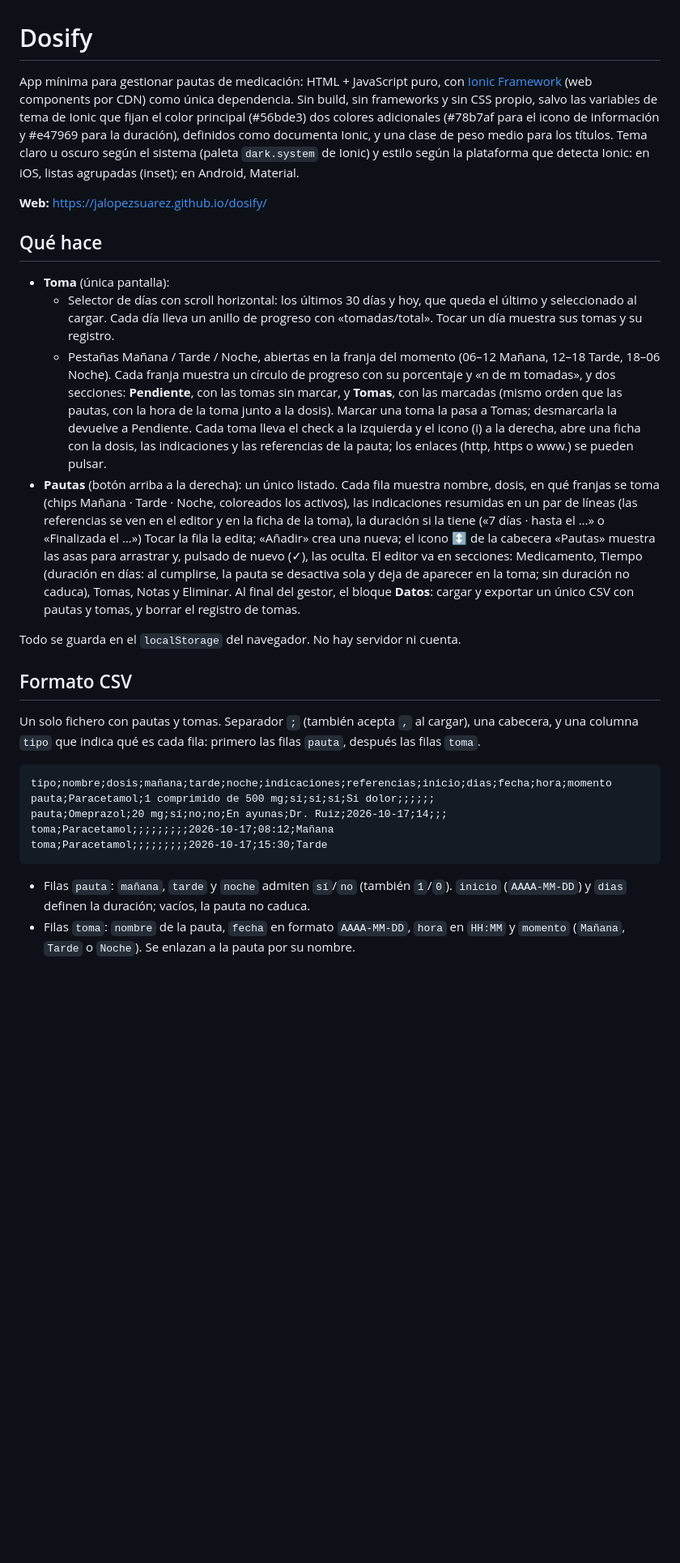
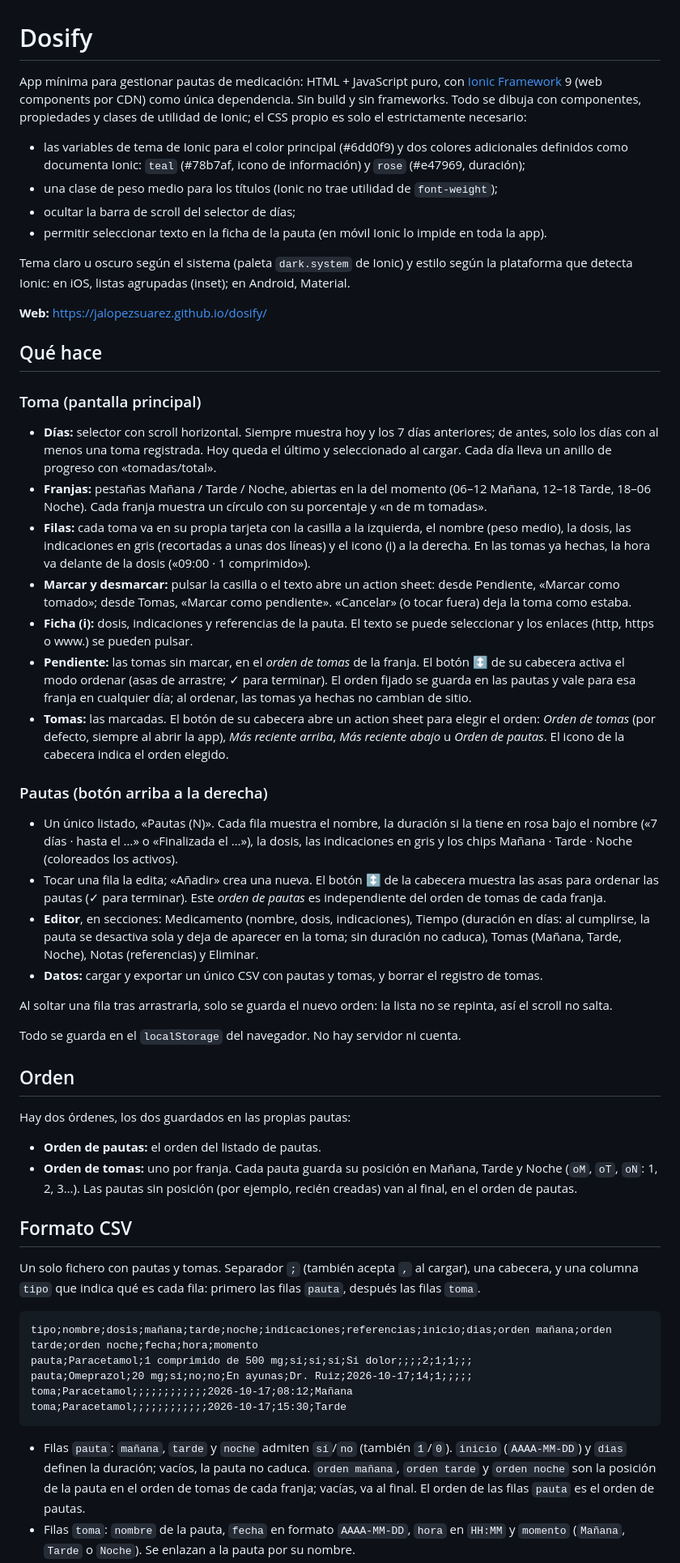
Before and after one commit to jalopezsuarez/dosify, a Markdown page: README.md, the part around one of its changes. Shown at 81% size. GitHub-like rendering; blank space fills up the shorter version.

Commit message:
README: actualizado con el estado actual (orden de tomas por franja, action sheets, CSV con columnas de orden, CSS mínimo)
Co-Authored-By: Claude Opus 5.5 <noreply@anthropic.com>

````diff
--- a/README.md
+++ b/README.md
@@ -1,29 +1,57 @@
 # Dosify
 
-App mínima para gestionar pautas de medicación: HTML + JavaScript puro, con [Ionic Framework](https://ionicframework.com) (web components por CDN) como única dependencia. Sin build, sin frameworks y sin CSS propio, salvo las variables de tema de Ionic que fijan el color principal (#56bde3) dos colores adicionales (#78b7af para el icono de información y #e47969 para la duración), definidos como documenta Ionic, y una clase de peso medio para los títulos. Tema claro u oscuro según el sistema (paleta `dark.system` de Ionic) y estilo según la plataforma que detecta Ionic: en iOS, listas agrupadas (inset); en Android, Material.
+App mínima para gestionar pautas de medicación: HTML + JavaScript puro, con [Ionic Framework](https://ionicframework.com) 9 (web components por CDN) como única dependencia. Sin build y sin frameworks. Todo se dibuja con componentes, propiedades y clases de utilidad de Ionic; el CSS propio es solo el estrictamente necesario:
+
+- las variables de tema de Ionic para el color principal (#6dd0f9) y dos colores adicionales definidos como documenta Ionic: `teal` (#78b7af, icono de información) y `rose` (#e47969, duración);
+- una clase de peso medio para los títulos (Ionic no trae utilidad de `font-weight`);
+- ocultar la barra de scroll del selector de días;
+- permitir seleccionar texto en la ficha de la pauta (en móvil Ionic lo impide en toda la app).
+
+Tema claro u oscuro según el sistema (paleta `dark.system` de Ionic) y estilo según la plataforma que detecta Ionic: en iOS, listas agrupadas (inset); en Android, Material.
 
 **Web:** https://jalopezsuarez.github.io/dosify/
 
 ## Qué hace
 
-- **Toma** (única pantalla):
-  - Selector de días con scroll horizontal: los últimos 30 días y hoy, que queda el último y seleccionado al cargar. Cada día lleva un anillo de progreso con «tomadas/total». Tocar un día muestra sus tomas y su registro.
-  - Pestañas Mañana / Tarde / Noche, abiertas en la franja del momento (06–12 Mañana, 12–18 Tarde, 18–06 Noche). Cada franja muestra un círculo de progreso con su porcentaje y «n de m tomadas», y dos secciones: **Pendiente**, con las tomas sin marcar, y **Tomas**, con las marcadas (mismo orden que las pautas, con la hora de la toma junto a la dosis). Marcar una toma la pasa a Tomas; desmarcarla la devuelve a Pendiente. Cada toma lleva el check a la izquierda y el icono (i) a la derecha, abre una ficha con la dosis, las indicaciones y las referencias de la pauta; los enlaces (http, https o www.) se pueden pulsar.
-- **Pautas** (botón arriba a la derecha): un único listado. Cada fila muestra nombre, dosis, en qué franjas se toma (chips Mañana · Tarde · Noche, coloreados los activos), las indicaciones resumidas en un par de líneas (las referencias se ven en el editor y en la ficha de la toma), la duración si la tiene («7 días · hasta el …» o «Finalizada el …») Tocar la fila la edita; «Añadir» crea una nueva; el icono ↕ de la cabecera «Pautas» muestra las asas para arrastrar y, pulsado de nuevo (✓), las oculta. El editor va en secciones: Medicamento, Tiempo (duración en días: al cumplirse, la pauta se desactiva sola y deja de aparecer en la toma; sin duración no caduca), Tomas, Notas y Eliminar. Al final del gestor, el bloque **Datos**: cargar y exportar un único CSV con pautas y tomas, y borrar el registro de tomas.
+### Toma (pantalla principal)
+
+- **Días:** selector con scroll horizontal. Siempre muestra hoy y los 7 días anteriores; de antes, solo los días con al menos una toma registrada. Hoy queda el último y seleccionado al cargar. Cada día lleva un anillo de progreso con «tomadas/total».
+- **Franjas:** pestañas Mañana / Tarde / Noche, abiertas en la del momento (06–12 Mañana, 12–18 Tarde, 18–06 Noche). Cada franja muestra un círculo con su porcentaje y «n de m tomadas».
+- **Filas:** cada toma va en su propia tarjeta con la casilla a la izquierda, el nombre (peso medio), la dosis, las indicaciones en gris (recortadas a unas dos líneas) y el icono (i) a la derecha. En las tomas ya hechas, la hora va delante de la dosis («09:00 · 1 comprimido»).
+- **Marcar y desmarcar:** pulsar la casilla o el texto abre un action sheet: desde Pendiente, «Marcar como tomado»; desde Tomas, «Marcar como pendiente». «Cancelar» (o tocar fuera) deja la toma como estaba.
+- **Ficha (i):** dosis, indicaciones y referencias de la pauta. El texto se puede seleccionar y los enlaces (http, https o www.) se pueden pulsar.
+- **Pendiente:** las tomas sin marcar, en el *orden de tomas* de la franja. El botón ↕ de su cabecera activa el modo ordenar (asas de arrastre; ✓ para terminar). El orden fijado se guarda en las pautas y vale para esa franja en cualquier día; al ordenar, las tomas ya hechas no cambian de sitio.
+- **Tomas:** las marcadas. El botón de su cabecera abre un action sheet para elegir el orden: *Orden de tomas* (por defecto, siempre al abrir la app), *Más reciente arriba*, *Más reciente abajo* u *Orden de pautas*. El icono de la cabecera indica el orden elegido.
+
+### Pautas (botón arriba a la derecha)
+
+- Un único listado, «Pautas (N)». Cada fila muestra el nombre, la duración si la tiene en rosa bajo el nombre («7 días · hasta el …» o «Finalizada el …»), la dosis, las indicaciones en gris y los chips Mañana · Tarde · Noche (coloreados los activos).
+- Tocar una fila la edita; «Añadir» crea una nueva. El botón ↕ de la cabecera muestra las asas para ordenar las pautas (✓ para terminar). Este *orden de pautas* es independiente del orden de tomas de cada franja.
+- **Editor**, en secciones: Medicamento (nombre, dosis, indicaciones), Tiempo (duración en días: al cumplirse, la pauta se desactiva sola y deja de aparecer en la toma; sin duración no caduca), Tomas (Mañana, Tarde, Noche), Notas (referencias) y Eliminar.
+- **Datos:** cargar y exportar un único CSV con pautas y tomas, y borrar el registro de tomas.
+
+Al soltar una fila tras arrastrarla, solo se guarda el nuevo orden: la lista no se repinta, así el scroll no salta.
 
 Todo se guarda en el `localStorage` del navegador. No hay servidor ni cuenta.
+
+## Orden
+
+Hay dos órdenes, los dos guardados en las propias pautas:
+
+- **Orden de pautas:** el orden del listado de pautas.
+- **Orden de tomas:** uno por franja. Cada pauta guarda su posición en Mañana, Tarde y Noche (`oM`, `oT`, `oN`: 1, 2, 3…). Las pautas sin posición (por ejemplo, recién creadas) van al final, en el orden de pautas.
 
 ## Formato CSV
 
 Un solo fichero con pautas y tomas. Separador `;` (también acepta `,` al cargar), una cabecera, y una columna `tipo` que indica qué es cada fila: primero las filas `pauta`, después las filas `toma`.
 
 ```
-tipo;nombre;dosis;mañana;tarde;noche;indicaciones;referencias;inicio;dias;fecha;hora;momento
-pauta;Paracetamol;1 comprimido de 500 mg;sí;sí;sí;Si dolor;;;;;;
-pauta;Omeprazol;20 mg;sí;no;no;En ayunas;Dr. Ruiz;2026-10-17;14;;;
-toma;Paracetamol;;;;;;;;;2026-10-17;08:12;Mañana
-toma;Paracetamol;;;;;;;;;2026-10-17;15:30;Tarde
+tipo;nombre;dosis;mañana;tarde;noche;indicaciones;referencias;inicio;dias;orden mañana;orden tarde;orden noche;fecha;hora;momento
+pauta;Paracetamol;1 comprimido de 500 mg;sí;sí;sí;Si dolor;;;;2;1;1;;;
+pauta;Omeprazol;20 mg;sí;no;no;En ayunas;Dr. Ruiz;2026-10-17;14;1;;;;;
+toma;Paracetamol;;;;;;;;;;;;2026-10-17;08:12;Mañana
+toma;Paracetamol;;;;;;;;;;;;2026-10-17;15:30;Tarde
 ```
 
-- Filas `pauta`: `mañana`, `tarde` y `noche` admiten `sí`/`no` (también `1`/`0`). `inicio` (`AAAA-MM-DD`) y `dias` definen la duración; vacíos, la pauta no caduca.
+- Filas `pauta`: `mañana`, `tarde` y `noche` admiten `sí`/`no` (también `1`/`0`). `inicio` (`AAAA-MM-DD`) y `dias` definen la duración; vacíos, la pauta no caduca. `orden mañana`, `orden tarde` y `orden noche` son la posición de la pauta en el orden de tomas de cada franja; vacías, va al final. El orden de las filas `pauta` es el orden de pautas.
 - Filas `toma`: `nombre` de la pauta, `fecha` en formato `AAAA-MM-DD`, `hora` en `HH:MM` y `momento` (`Mañana`, `Tarde` o `Noche`). Se enlazan a la pauta por su nombre.
````
Also changed, not shown: other parts of README.md (+3 -2 lines).
